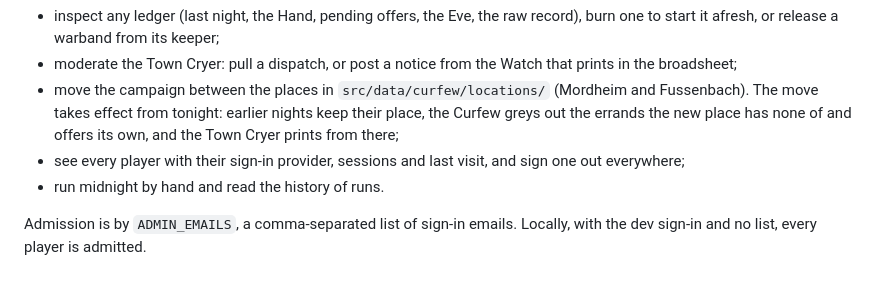
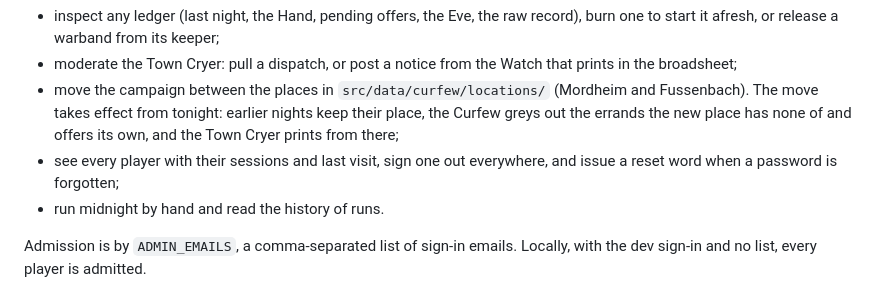
Before and after one commit to niklasnorin/mordheim, a Markdown page: README.md, the part around the change. GitHub-like rendering.

```diff
--- a/README.md
+++ b/README.md
@@ -44,7 +44,7 @@ In `astro dev` (or with `CURFEW_DEBUG=true`, never in production) `?date=YYYY-MM
 - inspect any ledger (last night, the Hand, pending offers, the Eve, the raw record), burn one to start it afresh, or release a warband from its keeper;
 - moderate the Town Cryer: pull a dispatch, or post a notice from the Watch that prints in the broadsheet;
 - move the campaign between the places in `src/data/curfew/locations/` (Mordheim and Fussenbach). The move takes effect from tonight: earlier nights keep their place, the Curfew greys out the errands the new place has none of and offers its own, and the Town Cryer prints from there;
-- see every player with their sign-in provider, sessions and last visit, and sign one out everywhere;
+- see every player with their sessions and last visit, sign one out everywhere, and issue a reset word when a password is forgotten;
 - run midnight by hand and read the history of runs.
 
 Admission is by `ADMIN_EMAILS`, a comma-separated list of sign-in emails. Locally, with the dev sign-in and no list, every player is admitted.
```
Also changed, not shown: PRODUCT.md (+19 -12 lines), 1 other file.
